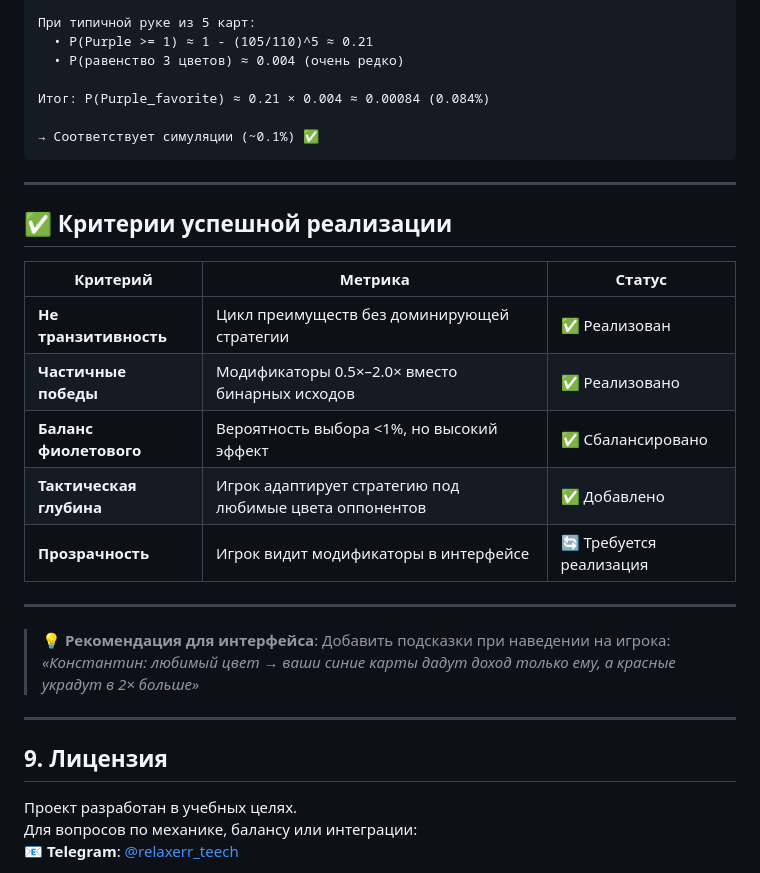
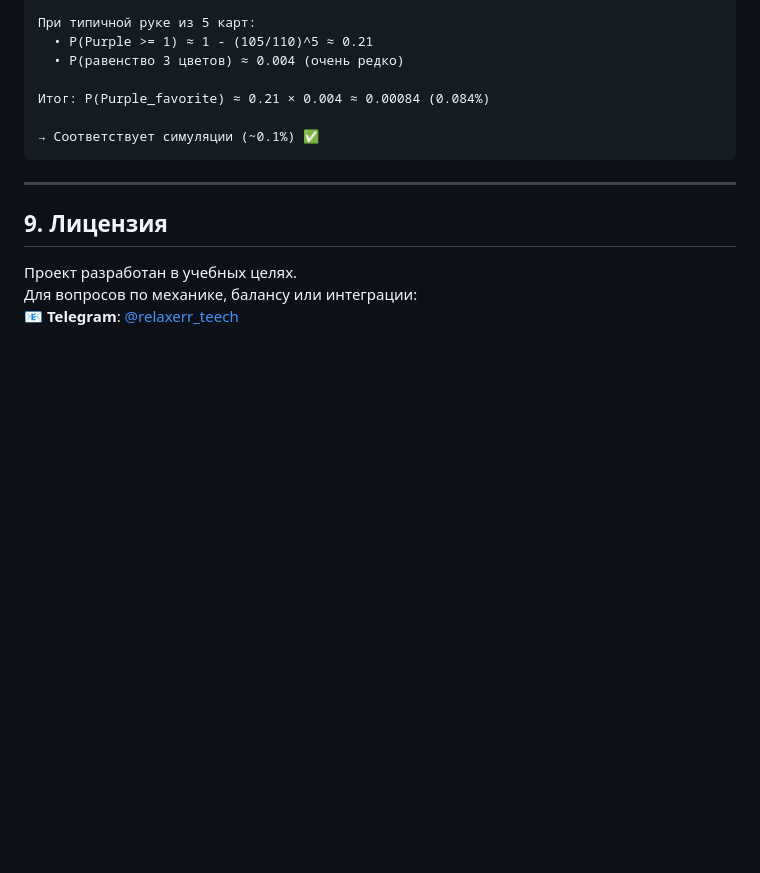
Before and after one commit to RelaxerR/TinyCityCardGame_online, a Markdown page: readme.md, the part around the change. GitHub-like rendering; blank space fills up the shorter version.

```diff
--- a/readme.md
+++ b/readme.md
@@ -673,24 +673,6 @@ P(выполнения условия) =
 
 ---
 
-## ✅ Критерии успешной реализации
-
-| Критерий                | Метрика                                                 | Статус                  |
-|-------------------------|---------------------------------------------------------|-------------------------|
-| **Не транзитивность**   | Цикл преимуществ без доминирующей стратегии             | ✅ Реализован            |
-| **Частичные победы**    | Модификаторы 0.5×–2.0× вместо бинарных исходов          | ✅ Реализовано           |
-| **Баланс фиолетового**  | Вероятность выбора <1%, но высокий эффект               | ✅ Сбалансировано        |
-| **Тактическая глубина** | Игрок адаптирует стратегию под любимые цвета оппонентов | ✅ Добавлено             |
-| **Прозрачность**        | Игрок видит модификаторы в интерфейсе                   | 🔄 Требуется реализация |
-
----
-
-> 💡 **Рекомендация для интерфейса**:
-> Добавить подсказки при наведении на игрока:
-> *«Константин: любимый цвет → ваши синие карты дадут доход только ему, а красные украдут в 2× больше»*
-
----
-
 ## 9. Лицензия
 
 Проект разработан в учебных целях.
```
